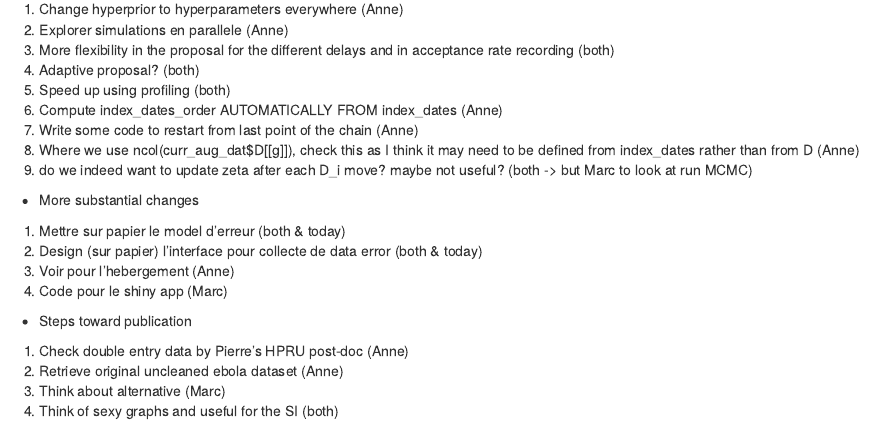
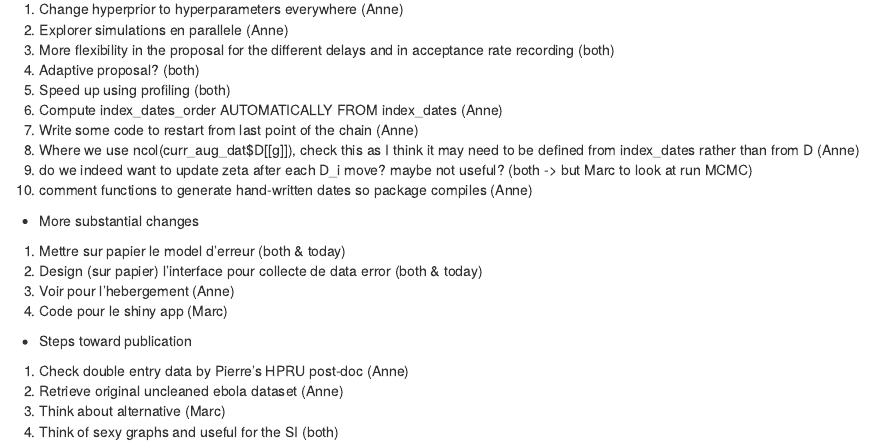
Before and after one commit to mrc-ide/MixDiff, an R Markdown document (MixDiff.Rmd): the page in a window 1100 px wide, from 2580 px down. Rendered offline with R 4.5, knitr and Pandoc, with nearby package versions.

Commit message:
editing to do list

```diff
--- a/MixDiff.Rmd
+++ b/MixDiff.Rmd
@@ -124,6 +124,7 @@ TO DESCRIBE
 7. Write some code to restart from last point of the chain (Anne)
 8. Where we use ncol(curr_aug_dat$D[[g]]), check this as I think it may need to be defined from index_dates rather than from D (Anne)
 9. do we indeed want to update zeta after each D_i move? maybe not useful? (both -> but Marc to look at run MCMC)
+10. comment functions to generate hand-written dates so package compiles (Anne)
 
 * More substantial changes
 1. Mettre sur papier le model d'erreur (both & today)
```
